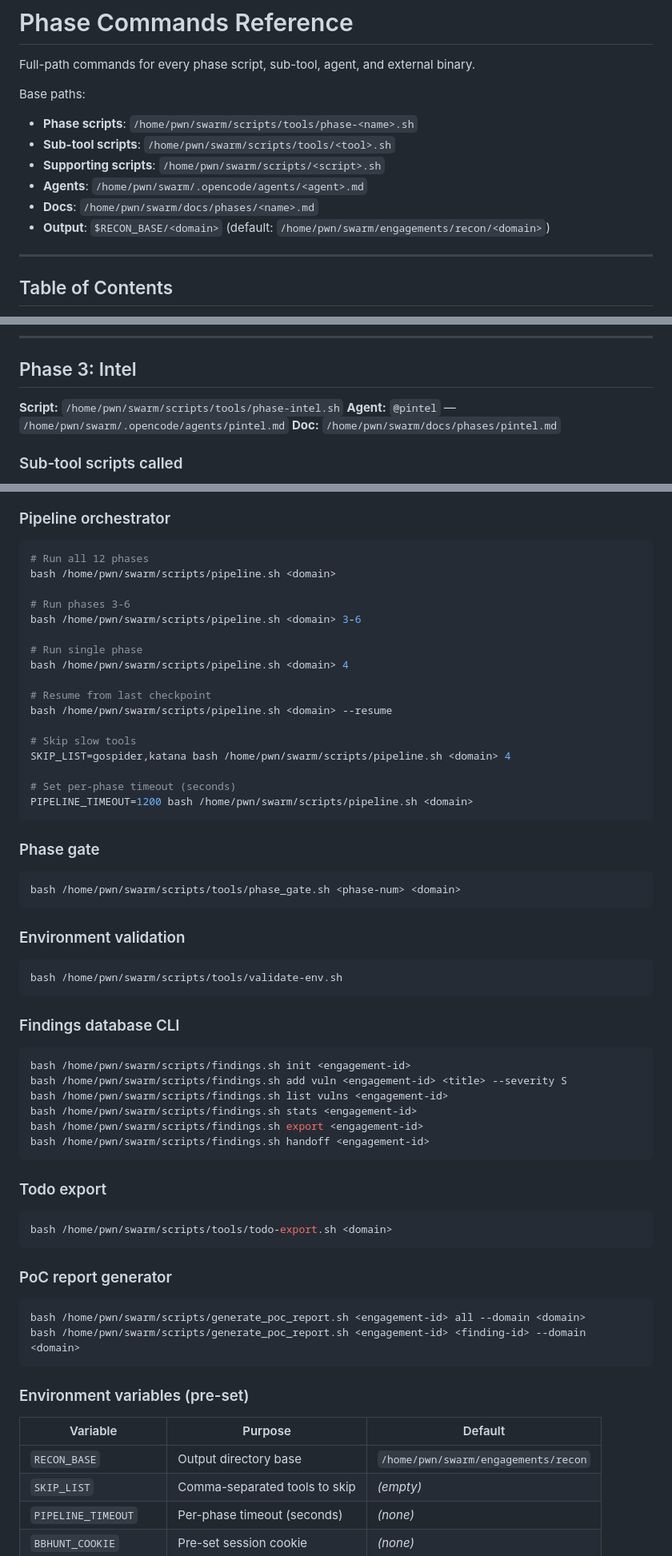
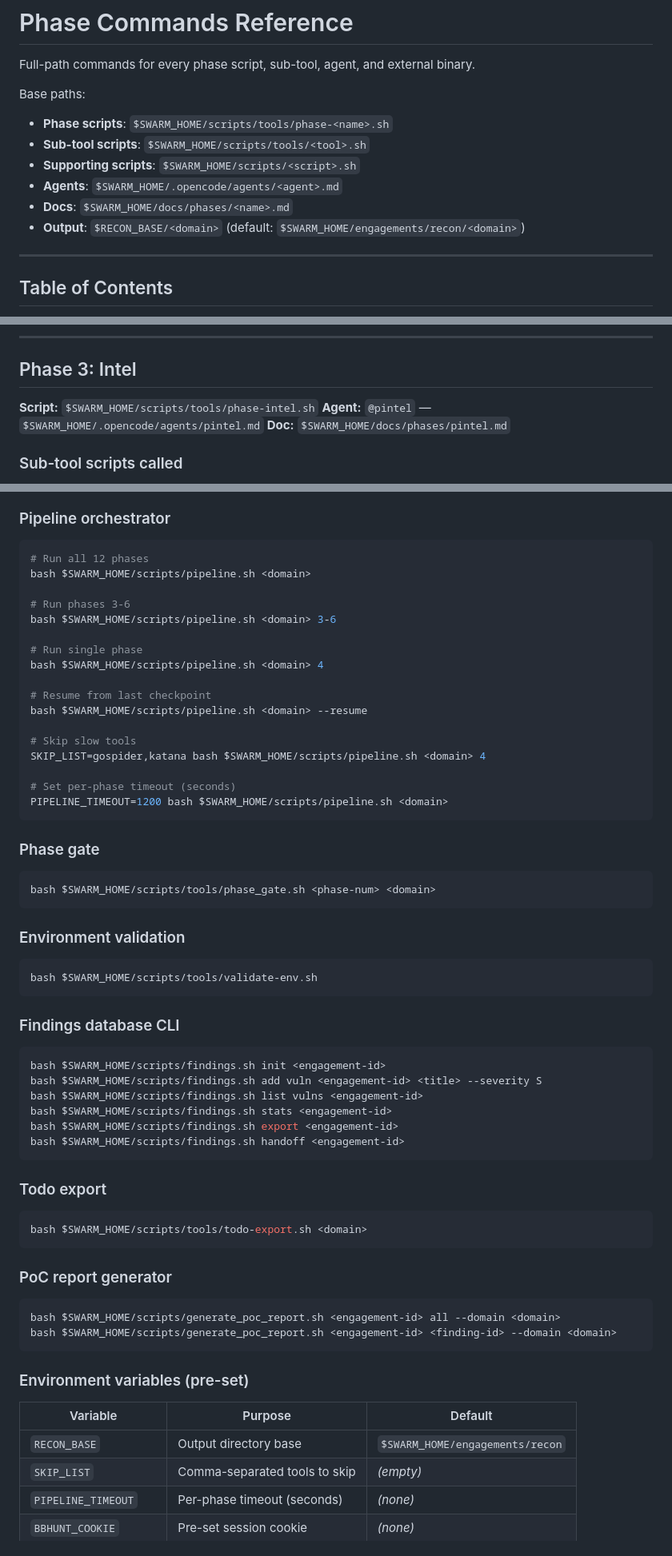
Before and after one commit to manojxshrestha/swarm-wrapper, a Markdown page: docs/phase-commands.md, 3 parts joined by grey strips. Shown at 80% size. Rendered like a GitHub page.

````diff
--- a/docs/phase-commands.md
+++ b/docs/phase-commands.md
@@ -3,12 +3,12 @@
 Full-path commands for every phase script, sub-tool, agent, and external binary.
 
 Base paths:
-- **Phase scripts**: `/home/pwn/swarm/scripts/tools/phase-<name>.sh`
-- **Sub-tool scripts**: `/home/pwn/swarm/scripts/tools/<tool>.sh`
-- **Supporting scripts**: `/home/pwn/swarm/scripts/<script>.sh`
-- **Agents**: `/home/pwn/swarm/.opencode/agents/<agent>.md`
-- **Docs**: `/home/pwn/swarm/docs/phases/<name>.md`
-- **Output**: `$RECON_BASE/<domain>` (default: `/home/pwn/swarm/engagements/recon/<domain>`)
+- **Phase scripts**: `$SWARM_HOME/scripts/tools/phase-<name>.sh`
+- **Sub-tool scripts**: `$SWARM_HOME/scripts/tools/<tool>.sh`
+- **Supporting scripts**: `$SWARM_HOME/scripts/<script>.sh`
+- **Agents**: `$SWARM_HOME/.opencode/agents/<agent>.md`
+- **Docs**: `$SWARM_HOME/docs/phases/<name>.md`
+- **Output**: `$RECON_BASE/<domain>` (default: `$SWARM_HOME/engagements/recon/<domain>`)
 
 ---
 
@@ -145,9 +145,9 @@ nohup bash -c "python3 '<phase-script-dir>/auto_auth.py' '$TARGET' --output-dir
 
 ## Phase 3: Intel
 
-**Script:** `/home/pwn/swarm/scripts/tools/phase-intel.sh`
-**Agent:** `@pintel` — `/home/pwn/swarm/.opencode/agents/pintel.md`
-**Doc:** `/home/pwn/swarm/docs/phases/pintel.md`
+**Script:** `$SWARM_HOME/scripts/tools/phase-intel.sh`
+**Agent:** `@pintel` — `$SWARM_HOME/.opencode/agents/pintel.md`
+**Doc:** `$SWARM_HOME/docs/phases/pintel.md`
 
 ### Sub-tool scripts called
 - `/home/pwn/.local/bin/msftrecon/msftrecon/msftrecon.py` (via venv) — M365/Azure tenant discovery
@@ -763,60 +763,60 @@ generate_report(engagement_id, target, tester, platform)
 ### Pipeline orchestrator
 ```bash
 # Run all 12 phases
-bash /home/pwn/swarm/scripts/pipeline.sh <domain>
+bash $SWARM_HOME/scripts/pipeline.sh <domain>
 
 # Run phases 3-6
-bash /home/pwn/swarm/scripts/pipeline.sh <domain> 3-6
+bash $SWARM_HOME/scripts/pipeline.sh <domain> 3-6
 
 # Run single phase
-bash /home/pwn/swarm/scripts/pipeline.sh <domain> 4
+bash $SWARM_HOME/scripts/pipeline.sh <domain> 4
 
 # Resume from last checkpoint
-bash /home/pwn/swarm/scripts/pipeline.sh <domain> --resume
+bash $SWARM_HOME/scripts/pipeline.sh <domain> --resume
 
 # Skip slow tools
-SKIP_LIST=gospider,katana bash /home/pwn/swarm/scripts/pipeline.sh <domain> 4
+SKIP_LIST=gospider,katana bash $SWARM_HOME/scripts/pipeline.sh <domain> 4
 
 # Set per-phase timeout (seconds)
-PIPELINE_TIMEOUT=1200 bash /home/pwn/swarm/scripts/pipeline.sh <domain>
+PIPELINE_TIMEOUT=1200 bash $SWARM_HOME/scripts/pipeline.sh <domain>
 ```
 
 ### Phase gate
 ```bash
-bash /home/pwn/swarm/scripts/tools/phase_gate.sh <phase-num> <domain>
+bash $SWARM_HOME/scripts/tools/phase_gate.sh <phase-num> <domain>
 ```
 
 ### Environment validation
 ```bash
-bash /home/pwn/swarm/scripts/tools/validate-env.sh
+bash $SWARM_HOME/scripts/tools/validate-env.sh
 ```
 
 ### Findings database CLI
 ```bash
-bash /home/pwn/swarm/scripts/findings.sh init <engagement-id>
-bash /home/pwn/swarm/scripts/findings.sh add vuln <engagement-id> <title> --severity S
-bash /home/pwn/swarm/scripts/findings.sh list vulns <engagement-id>
-bash /home/pwn/swarm/scripts/findings.sh stats <engagement-id>
-bash /home/pwn/swarm/scripts/findings.sh export <engagement-id>
-bash /home/pwn/swarm/scripts/findings.sh handoff <engagement-id>
+bash $SWARM_HOME/scripts/findings.sh init <engagement-id>
+bash $SWARM_HOME/scripts/findings.sh add vuln <engagement-id> <title> --severity S
+bash $SWARM_HOME/scripts/findings.sh list vulns <engagement-id>
+bash $SWARM_HOME/scripts/findings.sh stats <engagement-id>
+bash $SWARM_HOME/scripts/findings.sh export <engagement-id>
+bash $SWARM_HOME/scripts/findings.sh handoff <engagement-id>
 ```
 
 ### Todo export
 ```bash
-bash /home/pwn/swarm/scripts/tools/todo-export.sh <domain>
+bash $SWARM_HOME/scripts/tools/todo-export.sh <domain>
 ```
 
 ### PoC report generator
 ```bash
-bash /home/pwn/swarm/scripts/generate_poc_report.sh <engagement-id> all --domain <domain>
-bash /home/pwn/swarm/scripts/generate_poc_report.sh <engagement-id> <finding-id> --domain <domain>
+bash $SWARM_HOME/scripts/generate_poc_report.sh <engagement-id> all --domain <domain>
+bash $SWARM_HOME/scripts/generate_poc_report.sh <engagement-id> <finding-id> --domain <domain>
 ```
 
 ### Environment variables (pre-set)
 
 | Variable | Purpose | Default |
 |----------|---------|---------|
-| `RECON_BASE` | Output directory base | `/home/pwn/swarm/engagements/recon` |
+| `RECON_BASE` | Output directory base | `$SWARM_HOME/engagements/recon` |
 | `SKIP_LIST` | Comma-separated tools to skip | *(empty)* |
 | `PIPELINE_TIMEOUT` | Per-phase timeout (seconds) | *(none)* |
 | `BBHUNT_COOKIE` | Pre-set session cookie | *(none)* |
````
Also changed, not shown: other parts of docs/phase-commands.md (+126 -126 lines).
